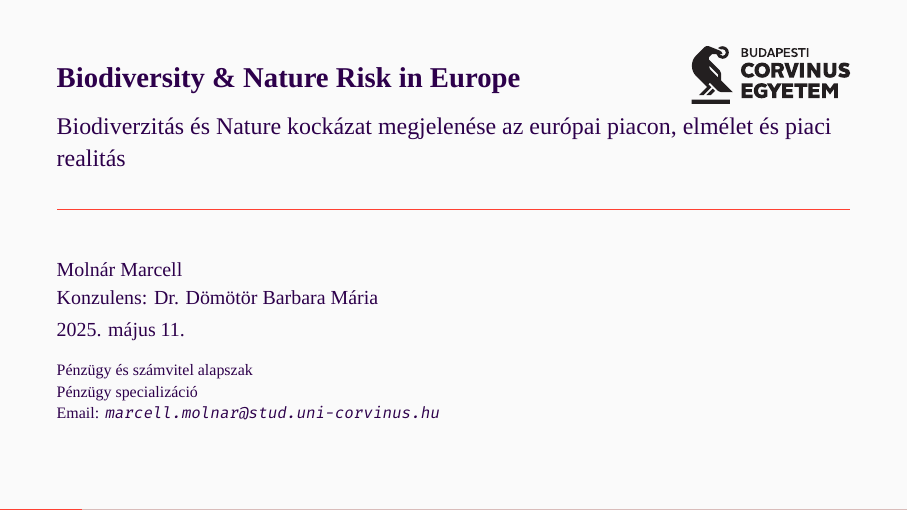
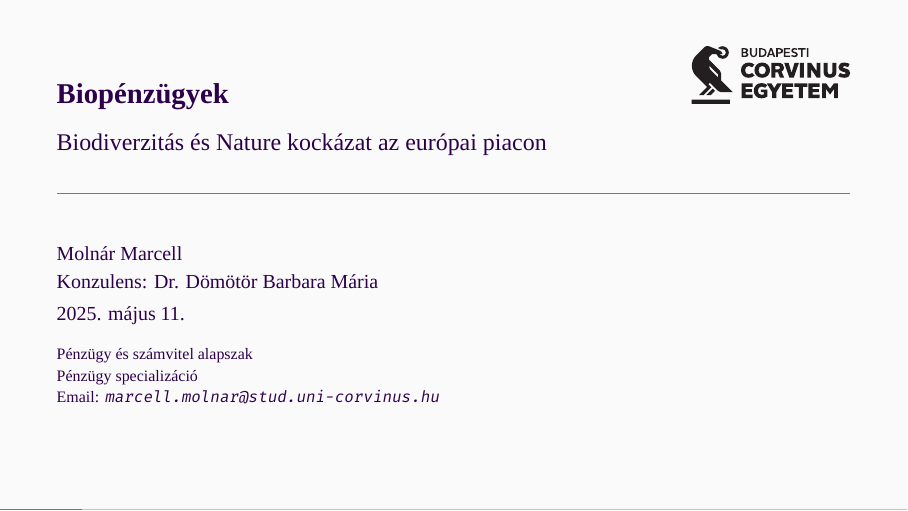
Before and after one commit to m-marcell/biofinance, LaTeX slides (tex/prezentacio/prezi.tex): page 1 of 11. Compiled offline with XeLaTeX; a missing font is replaced by an installed copy or a similar font.

Commit message:
presentation changes

```diff
--- a/tex/prezentacio/prezi.tex
+++ b/tex/prezentacio/prezi.tex
@@ -6,8 +6,8 @@
 
 \renewcommand{\myinstlogo}{./corvinus-logos/black_simple_HUN.pdf}
 
-\title{Biodiversity \& Nature Risk in Europe}
-\subtitle{Biodiverzitás és Nature kockázat megjelenése az európai piacon, elmélet és piaci realitás}
+\title{Biopénzügyek}
+\subtitle{Biodiverzitás és Nature kockázat az európai piacon}
 \author{Molnár Marcell\\Konzulens: Dr. Dömötör Barbara Mária}
 \email{marcell.molnar@stud.uni-corvinus.hu}
 
```
Also changed, not shown: tex/prezentacio/prezi.pdf.
